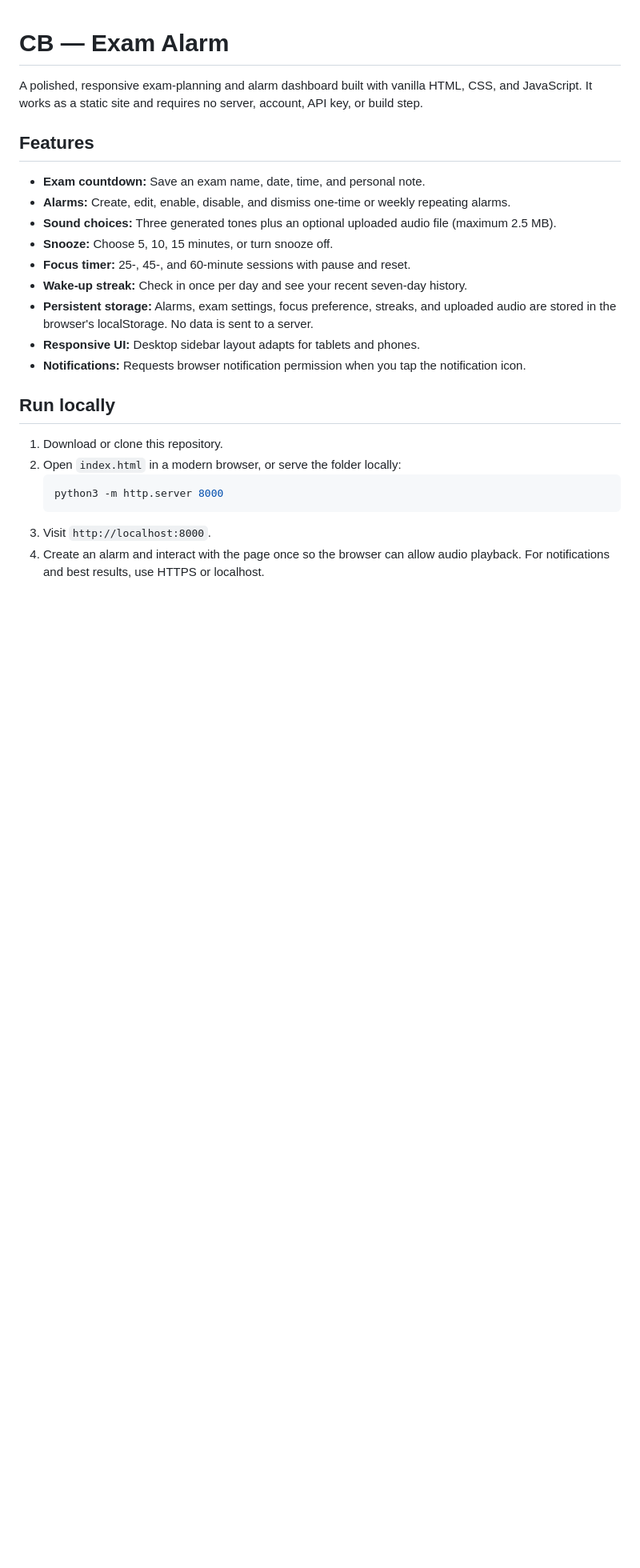
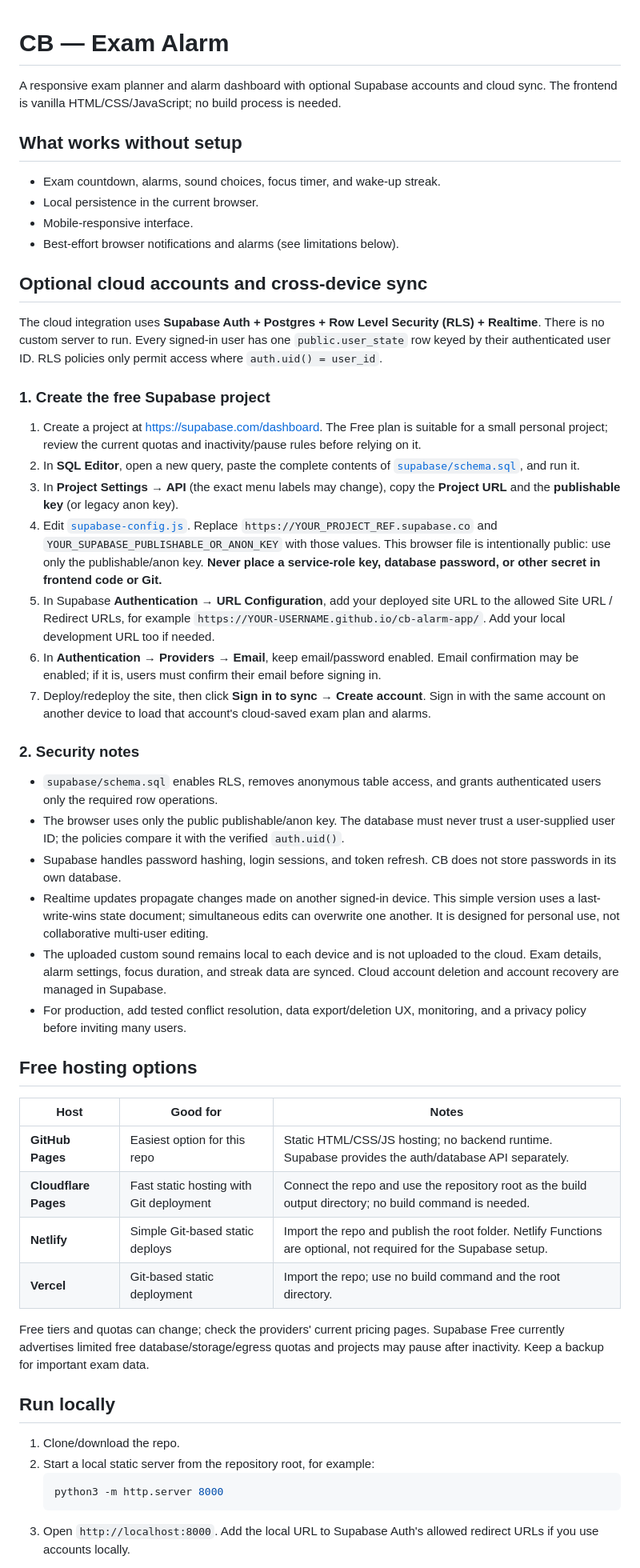
Before and after one commit to ishowdiscipline7-ui/cb-alarm-app, a Markdown page: README.md, the part around one of its changes. Shown at 80% size. GitHub-like rendering; blank space fills up the shorter version.

Commit message:
Document Supabase setup, security, and free hosting options

````diff
--- a/README.md
+++ b/README.md
@@ -1,26 +1,54 @@
 # CB — Exam Alarm
 
-A polished, responsive exam-planning and alarm dashboard built with vanilla HTML, CSS, and JavaScript. It works as a static site and requires no server, account, API key, or build step.
+A responsive exam planner and alarm dashboard with optional Supabase accounts and cloud sync. The frontend is vanilla HTML/CSS/JavaScript; no build process is needed.
 
-## Features
+## What works without setup
 
-- **Exam countdown:** Save an exam name, date, time, and personal note.
-- **Alarms:** Create, edit, enable, disable, and dismiss one-time or weekly repeating alarms.
-- **Sound choices:** Three generated tones plus an optional uploaded audio file (maximum 2.5 MB).
-- **Snooze:** Choose 5, 10, 15 minutes, or turn snooze off.
-- **Focus timer:** 25-, 45-, and 60-minute sessions with pause and reset.
-- **Wake-up streak:** Check in once per day and see your recent seven-day history.
-- **Persistent storage:** Alarms, exam settings, focus preference, streaks, and uploaded audio are stored in the browser's localStorage. No data is sent to a server.
-- **Responsive UI:** Desktop sidebar layout adapts for tablets and phones.
-- **Notifications:** Requests browser notification permission when you tap the notification icon.
+- Exam countdown, alarms, sound choices, focus timer, and wake-up streak.
+- Local persistence in the current browser.
+- Mobile-responsive interface.
+- Best-effort browser notifications and alarms (see limitations below).
+
+## Optional cloud accounts and cross-device sync
+
+The cloud integration uses **Supabase Auth + Postgres + Row Level Security (RLS) + Realtime**. There is no custom server to run. Every signed-in user has one `public.user_state` row keyed by their authenticated user ID. RLS policies only permit access where `auth.uid() = user_id`.
+
+### 1. Create the free Supabase project
+
+1. Create a project at https://supabase.com/dashboard. The Free plan is suitable for a small personal project; review the current quotas and inactivity/pause rules before relying on it.
+2. In **SQL Editor**, open a new query, paste the complete contents of [`supabase/schema.sql`](supabase/schema.sql), and run it.
+3. In **Project Settings → API** (the exact menu labels may change), copy the **Project URL** and the **publishable key** (or legacy anon key).
+4. Edit [`supabase-config.js`](supabase-config.js). Replace `https://YOUR_PROJECT_REF.supabase.co` and `YOUR_SUPABASE_PUBLISHABLE_OR_ANON_KEY` with those values. This browser file is intentionally public: use only the publishable/anon key. **Never place a service-role key, database password, or other secret in frontend code or Git.**
+5. In Supabase **Authentication → URL Configuration**, add your deployed site URL to the allowed Site URL / Redirect URLs, for example `https://YOUR-USERNAME.github.io/cb-alarm-app/`. Add your local development URL too if needed.
+6. In **Authentication → Providers → Email**, keep email/password enabled. Email confirmation may be enabled; if it is, users must confirm their email before signing in.
+7. Deploy/redeploy the site, then click **Sign in to sync** → **Create account**. Sign in with the same account on another device to load that account's cloud-saved exam plan and alarms.
+
+### 2. Security notes
+
+- `supabase/schema.sql` enables RLS, removes anonymous table access, and grants authenticated users only the required row operations.
+- The browser uses only the public publishable/anon key. The database must never trust a user-supplied user ID; the policies compare it with the verified `auth.uid()`.
+- Supabase handles password hashing, login sessions, and token refresh. CB does not store passwords in its own database.
+- Realtime updates propagate changes made on another signed-in device. This simple version uses a last-write-wins state document; simultaneous edits can overwrite one another. It is designed for personal use, not collaborative multi-user editing.
+- The uploaded custom sound remains local to each device and is not uploaded to the cloud. Exam details, alarm settings, focus duration, and streak data are synced. Cloud account deletion and account recovery are managed in Supabase.
+- For production, add tested conflict resolution, data export/deletion UX, monitoring, and a privacy policy before inviting many users.
+
+## Free hosting options
+
+| Host | Good for | Notes |
+| --- | --- | --- |
+| **GitHub Pages** | Easiest option for this repo | Static HTML/CSS/JS hosting; no backend runtime. Supabase provides the auth/database API separately. |
+| **Cloudflare Pages** | Fast static hosting with Git deployment | Connect the repo and use the repository root as the build output directory; no build command is needed. |
+| **Netlify** | Simple Git-based static deploys | Import the repo and publish the root folder. Netlify Functions are optional, not required for the Supabase setup. |
+| **Vercel** | Git-based static deployment | Import the repo; use no build command and the root directory. |
+
+Free tiers and quotas can change; check the providers' current pricing pages. Supabase Free currently advertises limited free database/storage/egress quotas and projects may pause after inactivity. Keep a backup for important exam data.
 
 ## Run locally
 
-1. Download or clone this repository.
-2. Open `index.html` in a modern browser, or serve the folder locally:
+1. Clone/download the repo.
+2. Start a local static server from the repository root, for example:
    ```bash
    python3 -m http.server 8000
    ```
-3. Visit `http://localhost:8000`.
-4. Create an alarm and interact with the page once so the browser can allow audio playback. For notifications and best results, use HTTPS or localhost.
+3. Open `http://localhost:8000`. Add the local URL to Supabase Auth's allowed redirect URLs if you use accounts locally.
 
````
Also changed, not shown: other parts of README.md (+10 -23 lines).
